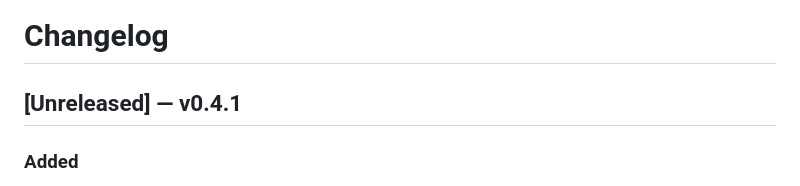
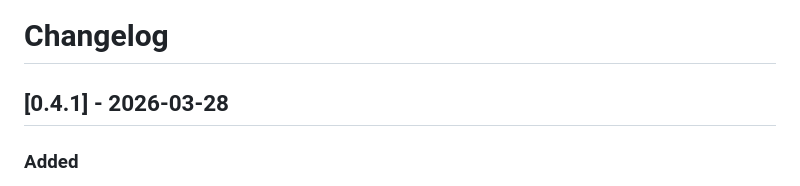
Before and after one commit to SkillDoAI/llmposter, a Markdown page: CHANGELOG.md, the part around the change. Rendered like a GitHub page.

Commit message:
docs: finalize CHANGELOG for v0.4.1

```diff
--- a/CHANGELOG.md
+++ b/CHANGELOG.md
@@ -1,6 +1,6 @@
 # Changelog
 
-## [Unreleased] — v0.4.1
+## [0.4.1] - 2026-03-28
 
 ### Added
 - **`GET /code/:status`** — static HTTP status echo route (mini-httpbin built-in).
```
